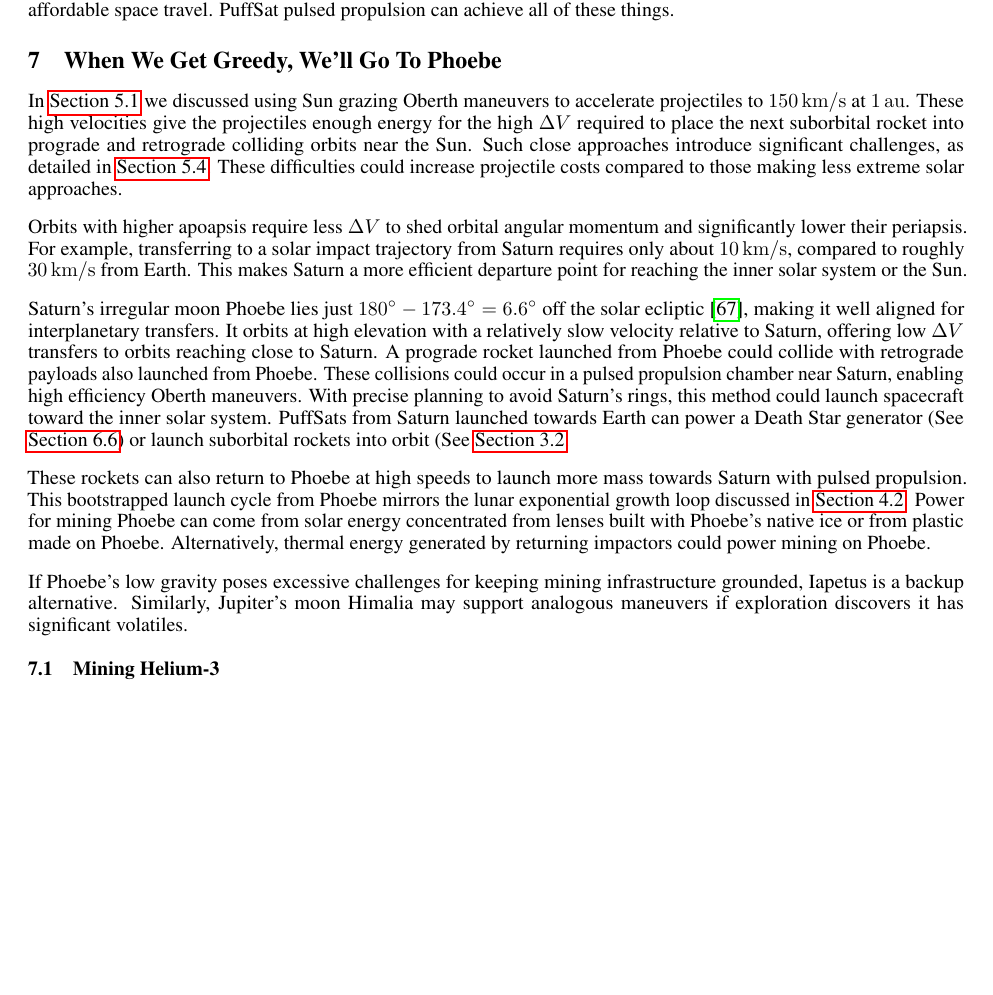
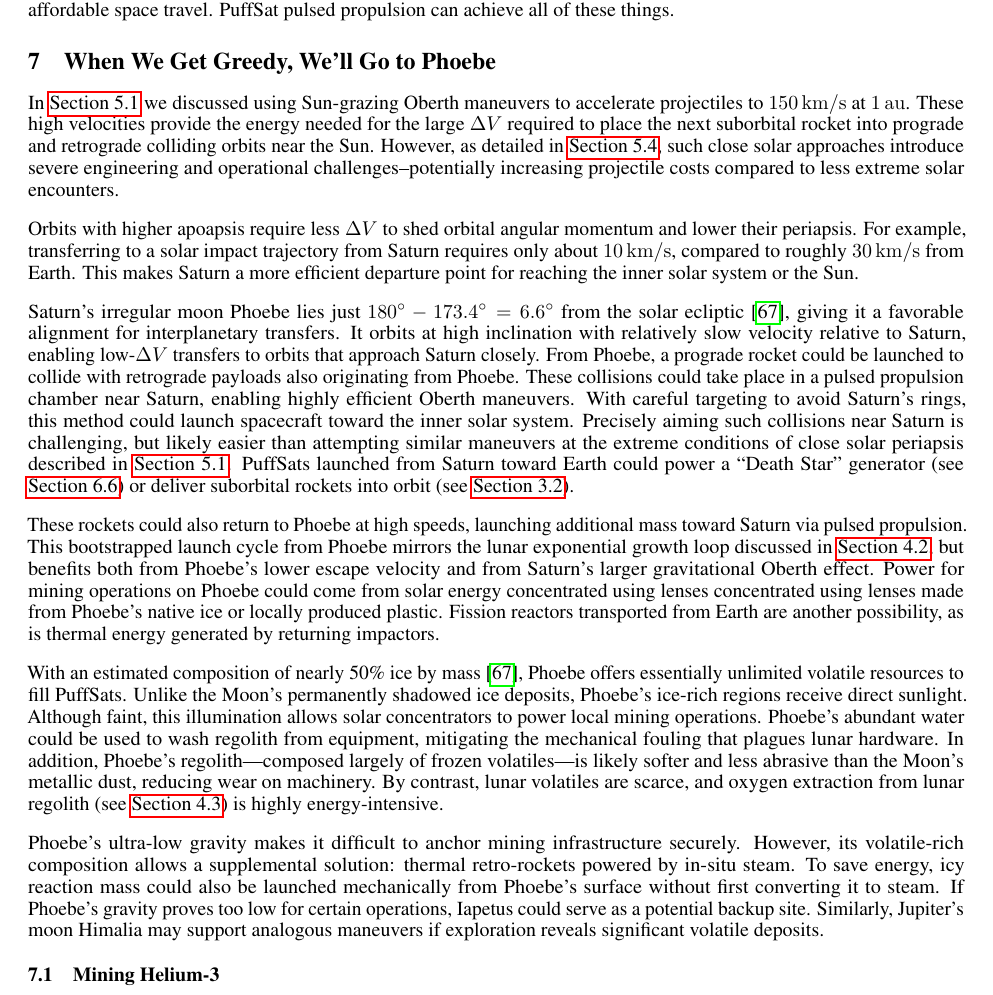
Before and after one commit to katzseth22202/Balloon-Pulse-Propulsion, a LaTeX paper (templateArxiv.tex): part of page 20 of 26, cut so that both start at the same text, the shorter picture padded with empty space. Compiled offline with pdfLaTeX.

Commit message:
Updates from Overleaf

```diff
--- a/templateArxiv.tex
+++ b/templateArxiv.tex
@@ -483,16 +483,18 @@ Bill Gates' excellent book, \textit{How to Avoid a Climate Disaster} \cite{gates
 
 Yet, I respectfully propose a sixth crucial question for public acceptance of any global warming solution: Beyond just reducing our electric bills, how will this breakthrough drastically improve daily life? An investment on the scale required to solve climate change should ideally grant human society new abilities, such as hypervelocity transport and affordable space travel. PuffSat pulsed propulsion can achieve all of these things.
 
-\section{When We Get Greedy, We'll Go To Phoebe}\label{sec:greedy_phoebe}
-In \autoref{sec:no_isru_rocket} we discussed using Sun grazing Oberth maneuvers to accelerate projectiles to \SI{150}{\kilo\meter\per\second} at \SI{1}{\astronomicalunit}. These high velocities give the projectiles enough energy for the high $\Delta V$ required to place the next suborbital rocket into  prograde and retrograde colliding orbits near the Sun. Such close approaches introduce significant challenges, as detailed in \autoref{sec:periapsis_challenges}. These difficulties could increase projectile costs compared to those making less extreme solar approaches.
+\section{When We Get Greedy, We'll Go to Phoebe}\label{sec:greedy_phoebe}
+In \autoref{sec:no_isru_rocket} we discussed using Sun-grazing Oberth maneuvers to accelerate projectiles to \SI{150}{\kilo\meter\per\second} at \SI{1}{\astronomicalunit}. These high velocities provide the energy needed for the large $\Delta V$ required to place the next suborbital rocket into prograde and retrograde colliding orbits near the Sun.  However, as detailed in \autoref{sec:periapsis_challenges}, such close solar approaches introduce severe engineering and operational challenges--potentially increasing projectile costs compared to less extreme solar encounters.
 
-Orbits with higher apoapsis require less $\Delta V$ to shed orbital angular momentum and significantly lower their periapsis. For example, transferring to a solar impact trajectory from Saturn requires only about \SI{10}{\kilo\meter\per\second}, compared to roughly \SI{30}{\kilo\meter\per\second} from Earth. This makes Saturn a more efficient departure point for reaching the inner solar system or the Sun.
+Orbits with higher apoapsis require less $\Delta V$ to shed orbital angular momentum and lower their periapsis. For example, transferring to a solar impact trajectory from Saturn requires only about \SI{10}{\kilo\meter\per\second}, compared to roughly \SI{30}{\kilo\meter\per\second} from Earth. This makes Saturn a more efficient departure point for reaching the inner solar system or the Sun.
 
-Saturn’s irregular moon Phoebe lies just $\SI{180}{\degree} - \SI{173.4}{\degree} = \SI{6.6}{\degree}$ off the solar ecliptic \cite{phoebe}, making it well aligned for interplanetary transfers. It orbits at high elevation with a relatively slow velocity relative to Saturn, offering low $\Delta V$ transfers to orbits reaching close to Saturn. A prograde rocket launched from Phoebe could collide with retrograde payloads also launched from Phoebe. These collisions could occur in a pulsed propulsion chamber near Saturn, enabling high efficiency Oberth maneuvers. With precise planning to avoid Saturn’s rings, this method could launch spacecraft toward the inner solar system.  PuffSats from Saturn launched towards Earth can power a Death Star generator (See \autoref{sec:death_star}) or launch suborbital rockets into orbit (See \autoref{sec:200_mile_high}.
+Saturn’s irregular moon Phoebe lies just $\SI{180}{\degree} - \SI{173.4}{\degree} = \SI{6.6}{\degree}$ from the solar ecliptic \cite{phoebe}, giving it a favorable alignment for interplanetary transfers. It orbits at high inclination with relatively slow velocity relative to Saturn, enabling low-$\Delta V$ transfers to orbits that approach Saturn closely. From Phoebe, a prograde rocket could be launched to collide with retrograde payloads also originating from Phoebe. These collisions could take place in a pulsed propulsion chamber near Saturn, enabling highly efficient Oberth maneuvers. With careful targeting to avoid Saturn’s rings, this method could launch spacecraft toward the inner solar system. Precisely aiming such collisions near Saturn is challenging, but likely easier than attempting similar maneuvers at the extreme conditions of close solar periapsis described in \autoref{sec:no_isru_rocket}. PuffSats launched from Saturn toward Earth could power a “Death Star” generator (see \autoref{sec:death_star}) or deliver suborbital rockets into orbit (see \autoref{sec:200_mile_high}).
 
-These rockets can also return to Phoebe at high speeds to launch more mass towards Saturn with pulsed propulsion.  This bootstrapped launch cycle from Phoebe mirrors the lunar exponential growth loop discussed in \autoref{sec:lunar_rockets_no_fuel}. Power for mining Phoebe can come from solar energy concentrated from lenses built with Phoebe’s native ice or from plastic made on Phoebe.  Alternatively, thermal energy generated by returning impactors could power mining on Phoebe.
+These rockets could also return to Phoebe at high speeds, launching additional mass toward Saturn via pulsed propulsion. This bootstrapped launch cycle from Phoebe mirrors the lunar exponential growth loop discussed in \autoref{sec:lunar_rockets_no_fuel}, but benefits both from Phoebe’s lower escape velocity and from Saturn's larger gravitational Oberth effect. Power for mining operations on Phoebe could come from solar energy concentrated using lenses concentrated using lenses made from Phoebe's native ice or locally produced plastic. Fission reactors transported from Earth are another possibility, as is thermal energy generated by returning impactors.
 
-If Phoebe’s low gravity poses excessive challenges for keeping mining infrastructure grounded, Iapetus is a backup alternative. Similarly, Jupiter’s moon Himalia may support analogous maneuvers if exploration discovers  it has significant volatiles.
+With an estimated composition of nearly 50\% ice by mass \cite{phoebe}, Phoebe offers essentially unlimited volatile resources to fill PuffSats. Unlike the Moon’s permanently shadowed ice deposits, Phoebe’s ice-rich regions receive direct sunlight. Although faint, this illumination allows solar concentrators to power local mining operations. Phoebe’s abundant water could be used to wash regolith from equipment, mitigating the mechanical fouling that plagues lunar hardware. In addition, Phoebe’s regolith—composed largely of frozen volatiles—is likely softer and less abrasive than the Moon’s metallic dust, reducing wear on machinery. By contrast, lunar volatiles are scarce, and oxygen extraction from lunar regolith (see \autoref{sec:lunar_mining}) is highly energy-intensive.
+
+Phoebe’s ultra-low gravity makes it difficult to anchor mining infrastructure securely. However, its volatile-rich composition allows a supplemental solution: thermal retro-rockets powered by in-situ steam. To save energy, icy reaction mass could also be launched mechanically from Phoebe’s surface without first converting it to steam. If Phoebe’s gravity proves too low for certain operations, Iapetus could serve as a potential backup site. Similarly, Jupiter’s moon Himalia may support analogous maneuvers if exploration reveals significant volatile deposits.
 
 \subsection{Mining Helium-3} \label{sec:mining_helium_3}
 Helium-3 for aneutronic fusion may be available on the Earth's moon \cite{esa_helium3_mining}, but likely not in quantities to support large scale fast interplanetary transport like discussed in \autoref{sec:epstein_drives}.   However, the gas giants contain inexhaustible supplies of helium-3 \cite{palaszewski2005atmospheric}.   A nuclear fission thermal rocket or scram jet could extract helium 3 and hydrogen while flying in Saturn's atmosphere and then jump a few thousand kilometers above the atmosphere.  It could then separate from a payload carrying mined Helium-3, falling back to Saturn to mine more.  An accident on such a fission rocket would cause no harm, because waste would simply fall into Saturn's core. Propulsion PuffSats from Phoebe could then send the Helium-3 payload into the inner solar system for use in fusion rockets.
```
